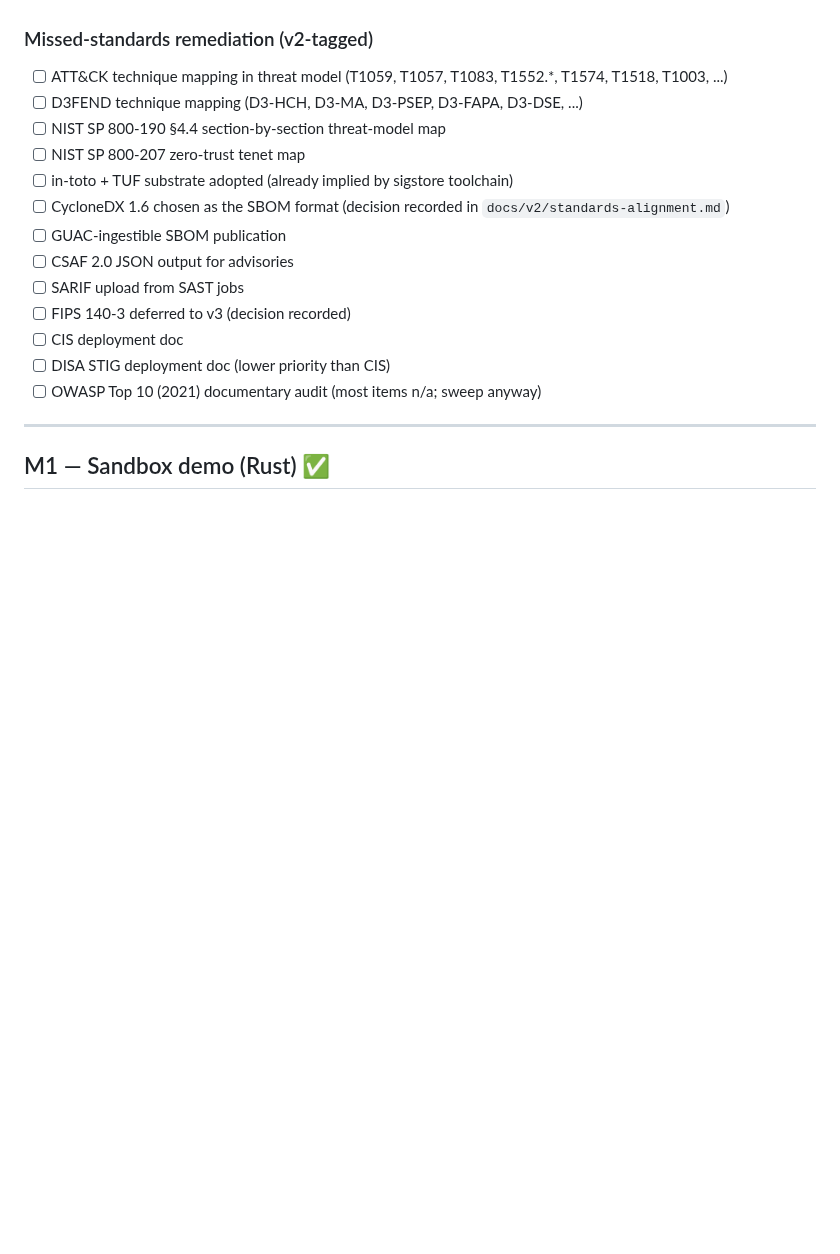
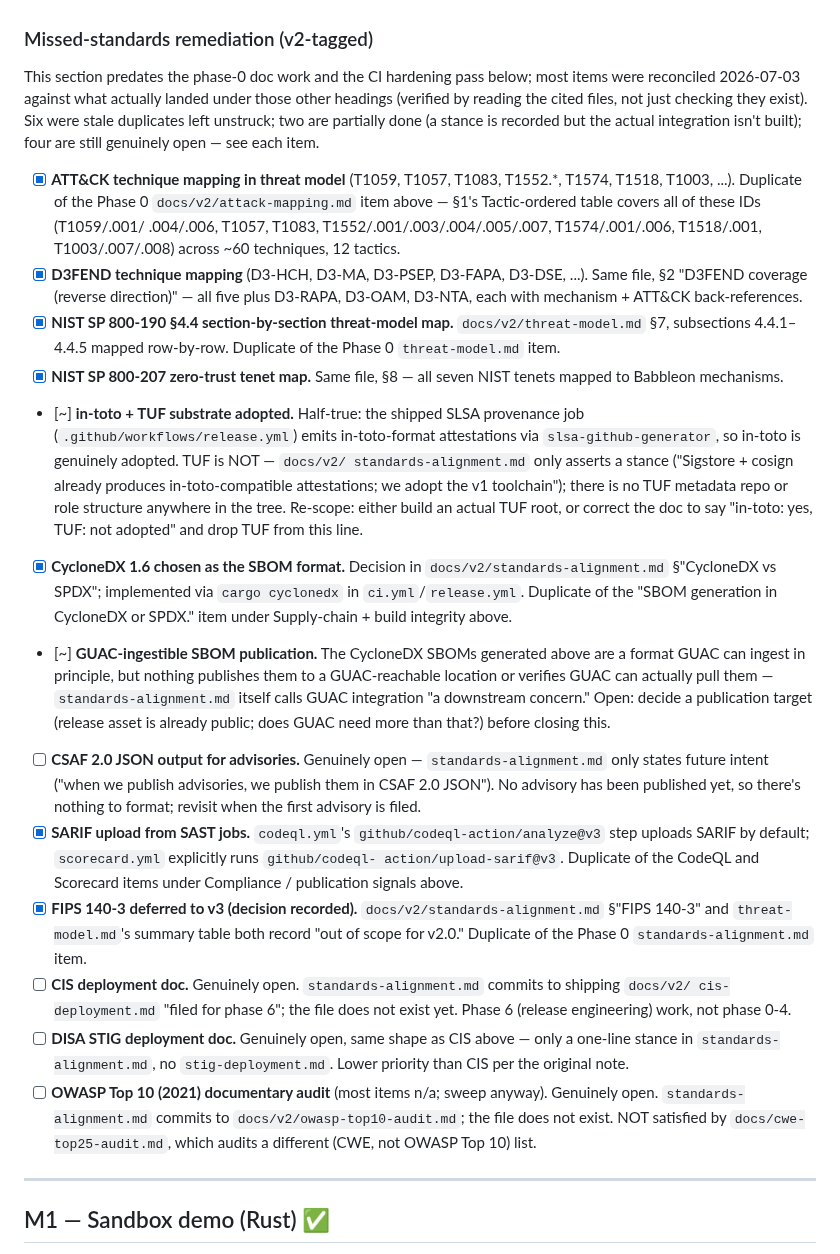
Before and after one commit to Qualified1079/Babbleon, a Markdown page: TODO.md, the part around the change. GitHub-like rendering; blank space fills up the shorter version.

Commit message:
docs(TODO): reconcile missed-standards remediation section
That section predated the phase-0 doc work and CI hardening pass
and never got updated once those landed. Verified each of the 13
items against actual file contents (not just existence): 6 were
stale duplicates of already-[x] items elsewhere in this file
(ATT&CK/D3FEND mapping, 800-190/800-207 maps, CycloneDX decision,
SARIF upload, FIPS 140-3 deferral) -- now cross-referenced and
struck through. 2 are half-done and re-scoped with the specific
gap (in-toto is adopted, TUF is not; CycloneDX SBOMs exist but
aren't published anywhere GUAC-reachable). 4 are genuinely open
and now say so plainly instead of sitting in a stale-looking list
(CSAF 2.0, CIS doc, STIG doc, OWASP Top 10 audit).

No code changes -- documentation hygiene only, per HANDOFF's
2026-07-03 session-3 note flagging this section as worth
reconciling once the autonomous-safe backlog was clear.

```diff
--- a/TODO.md
+++ b/TODO.md
@@ -326,24 +326,80 @@ composes with the phase-3 five-layer base; they don't replace it.
 
 ### Missed-standards remediation (v2-tagged)
 
-- [ ] ATT&CK technique mapping in threat model (T1059, T1057,
-      T1083, T1552.*, T1574, T1518, T1003, ...)
-- [ ] D3FEND technique mapping (D3-HCH, D3-MA, D3-PSEP, D3-FAPA,
-      D3-DSE, ...)
-- [ ] NIST SP 800-190 §4.4 section-by-section threat-model map
-- [ ] NIST SP 800-207 zero-trust tenet map
-- [ ] in-toto + TUF substrate adopted (already implied by sigstore
-      toolchain)
-- [ ] CycloneDX 1.6 chosen as the SBOM format (decision recorded
-      in `docs/v2/standards-alignment.md`)
-- [ ] GUAC-ingestible SBOM publication
-- [ ] CSAF 2.0 JSON output for advisories
-- [ ] SARIF upload from SAST jobs
-- [ ] FIPS 140-3 deferred to v3 (decision recorded)
-- [ ] CIS deployment doc
-- [ ] DISA STIG deployment doc (lower priority than CIS)
-- [ ] OWASP Top 10 (2021) documentary audit (most items n/a; sweep
-      anyway)
+This section predates the phase-0 doc work and the CI hardening
+pass below; most items were reconciled 2026-07-03 against what
+actually landed under those other headings (verified by reading the
+cited files, not just checking they exist).  Six were stale
+duplicates left unstruck; two are partially done (a stance is
+recorded but the actual integration isn't built); four are still
+genuinely open — see each item.
+
+- [x] **ATT&CK technique mapping in threat model** (T1059, T1057,
+      T1083, T1552.*, T1574, T1518, T1003, ...).  Duplicate of the
+      Phase 0 `docs/v2/attack-mapping.md` item above — §1's
+      Tactic-ordered table covers all of these IDs (T1059/.001/
+      .004/.006, T1057, T1083, T1552/.001/.003/.004/.005/.007,
+      T1574/.001/.006, T1518/.001, T1003/.007/.008) across ~60
+      techniques, 12 tactics.
+- [x] **D3FEND technique mapping** (D3-HCH, D3-MA, D3-PSEP,
+      D3-FAPA, D3-DSE, ...).  Same file, §2 "D3FEND coverage
+      (reverse direction)" — all five plus D3-RAPA, D3-OAM, D3-NTA,
+      each with mechanism + ATT&CK back-references.
+- [x] **NIST SP 800-190 §4.4 section-by-section threat-model map.**
+      `docs/v2/threat-model.md` §7, subsections 4.4.1–4.4.5 mapped
+      row-by-row.  Duplicate of the Phase 0 `threat-model.md` item.
+- [x] **NIST SP 800-207 zero-trust tenet map.**  Same file, §8 —
+      all seven NIST tenets mapped to Babbleon mechanisms.
+- [~] **in-toto + TUF substrate adopted.**  Half-true: the shipped
+      SLSA provenance job (`.github/workflows/release.yml`) emits
+      in-toto-format attestations via `slsa-github-generator`, so
+      in-toto is genuinely adopted.  TUF is NOT — `docs/v2/
+      standards-alignment.md` only asserts a stance ("Sigstore +
+      cosign already produces in-toto-compatible attestations; we
+      adopt the v1 toolchain"); there is no TUF metadata repo or
+      role structure anywhere in the tree.  Re-scope: either build
+      an actual TUF root, or correct the doc to say "in-toto: yes,
+      TUF: not adopted" and drop TUF from this line.
+- [x] **CycloneDX 1.6 chosen as the SBOM format.**  Decision in
+      `docs/v2/standards-alignment.md` §"CycloneDX vs SPDX";
+      implemented via `cargo cyclonedx` in `ci.yml`/`release.yml`.
+      Duplicate of the "SBOM generation in CycloneDX or SPDX." item
+      under Supply-chain + build integrity above.
+- [~] **GUAC-ingestible SBOM publication.**  The CycloneDX SBOMs
+      generated above are a format GUAC can ingest in principle,
+      but nothing publishes them to a GUAC-reachable location or
+      verifies GUAC can actually pull them — `standards-alignment.md`
+      itself calls GUAC integration "a downstream concern."  Open:
+      decide a publication target (release asset is already public;
+      does GUAC need more than that?) before closing this.
+- [ ] **CSAF 2.0 JSON output for advisories.**  Genuinely open —
+      `standards-alignment.md` only states future intent ("when we
+      publish advisories, we publish them in CSAF 2.0 JSON").  No
+      advisory has been published yet, so there's nothing to format;
+      revisit when the first advisory is filed.
+- [x] **SARIF upload from SAST jobs.**  `codeql.yml`'s
+      `github/codeql-action/analyze@v3` step uploads SARIF by
+      default; `scorecard.yml` explicitly runs `github/codeql-
+      action/upload-sarif@v3`.  Duplicate of the CodeQL and
+      Scorecard items under Compliance / publication signals above.
+- [x] **FIPS 140-3 deferred to v3 (decision recorded).**
+      `docs/v2/standards-alignment.md` §"FIPS 140-3" and
+      `threat-model.md`'s summary table both record "out of scope
+      for v2.0."  Duplicate of the Phase 0 `standards-alignment.md`
+      item.
+- [ ] **CIS deployment doc.**  Genuinely open.
+      `standards-alignment.md` commits to shipping `docs/v2/
+      cis-deployment.md` "filed for phase 6"; the file does not
+      exist yet.  Phase 6 (release engineering) work, not phase 0-4.
+- [ ] **DISA STIG deployment doc.**  Genuinely open, same shape as
+      CIS above — only a one-line stance in `standards-alignment.md`,
+      no `stig-deployment.md`.  Lower priority than CIS per the
+      original note.
+- [ ] **OWASP Top 10 (2021) documentary audit** (most items n/a;
+      sweep anyway).  Genuinely open.  `standards-alignment.md`
+      commits to `docs/v2/owasp-top10-audit.md`; the file does not
+      exist.  NOT satisfied by `docs/cwe-top25-audit.md`, which
+      audits a different (CWE, not OWASP Top 10) list.
 
 ---
 
```
